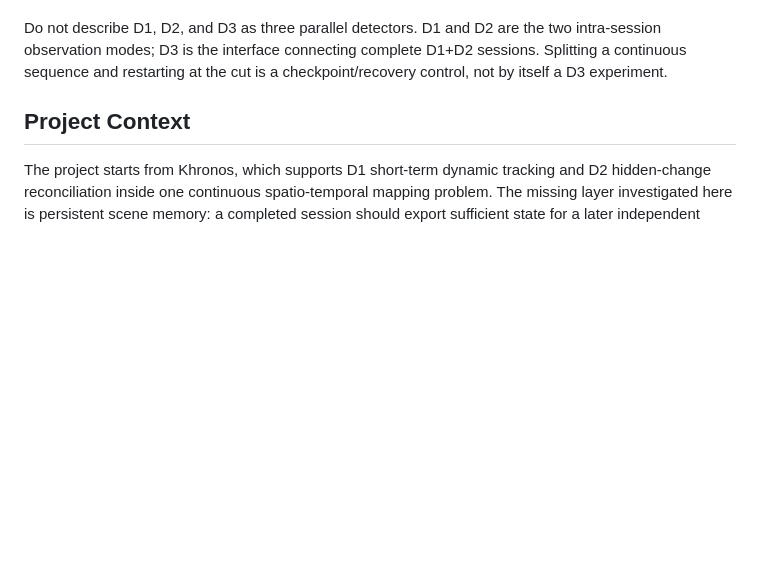
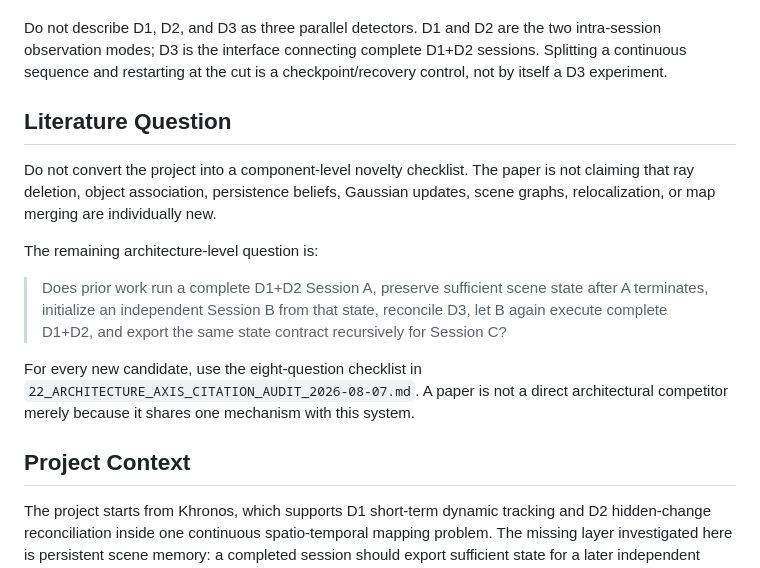
Before and after one commit to giltchcity/myncv---rpsl---daicma, a Markdown page: AGENT_HANDOFF.md, the part around one of its changes. GitHub-like rendering; blank space fills up the shorter version.

```diff
--- a/AGENT_HANDOFF.md
+++ b/AGENT_HANDOFF.md
@@ -34,6 +50,25 @@ Do not describe D1, D2, and D3 as three parallel detectors. D1 and D2 are the tw
 intra-session observation modes; D3 is the interface connecting complete D1+D2
 sessions. Splitting a continuous sequence and restarting at the cut is a
 checkpoint/recovery control, not by itself a D3 experiment.
+
+## Literature Question
+
+Do not convert the project into a component-level novelty checklist. The paper is
+not claiming that ray deletion, object association, persistence beliefs,
+Gaussian updates, scene graphs, relocalization, or map merging are individually
+new.
+
+The remaining architecture-level question is:
+
+> Does prior work run a complete D1+D2 Session A, preserve sufficient scene state
+> after A terminates, initialize an independent Session B from that state,
+> reconcile D3, let B again execute complete D1+D2, and export the same state
+> contract recursively for Session C?
+
+For every new candidate, use the eight-question checklist in
+`22_ARCHITECTURE_AXIS_CITATION_AUDIT_2026-08-07.md`. A paper is not a direct
+architectural competitor merely because it shares one mechanism with this
+system.
 
 ## Project Context
 
```
Also changed, not shown: other parts of AGENT_HANDOFF.md (+40 -11 lines).
